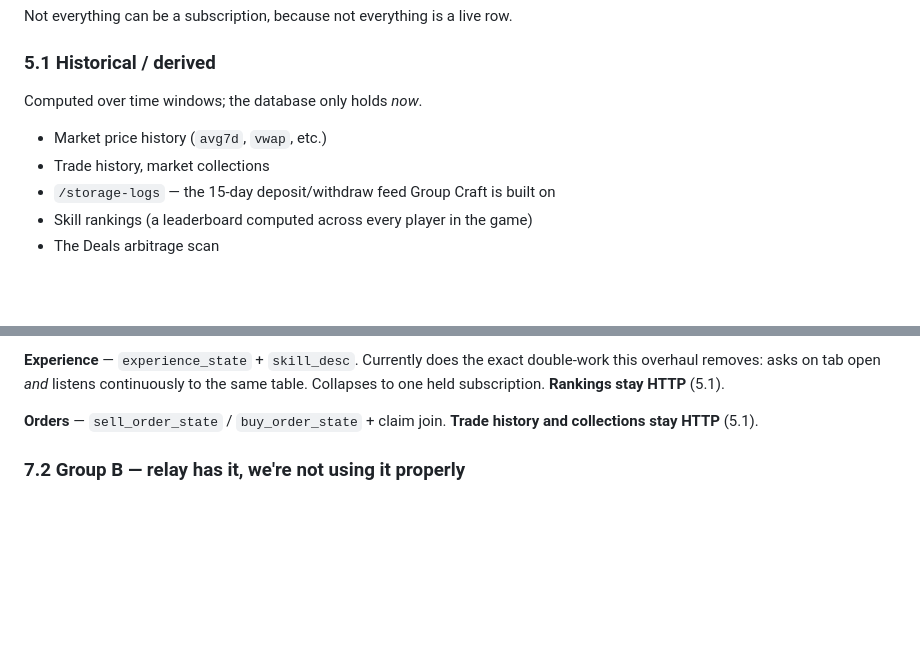
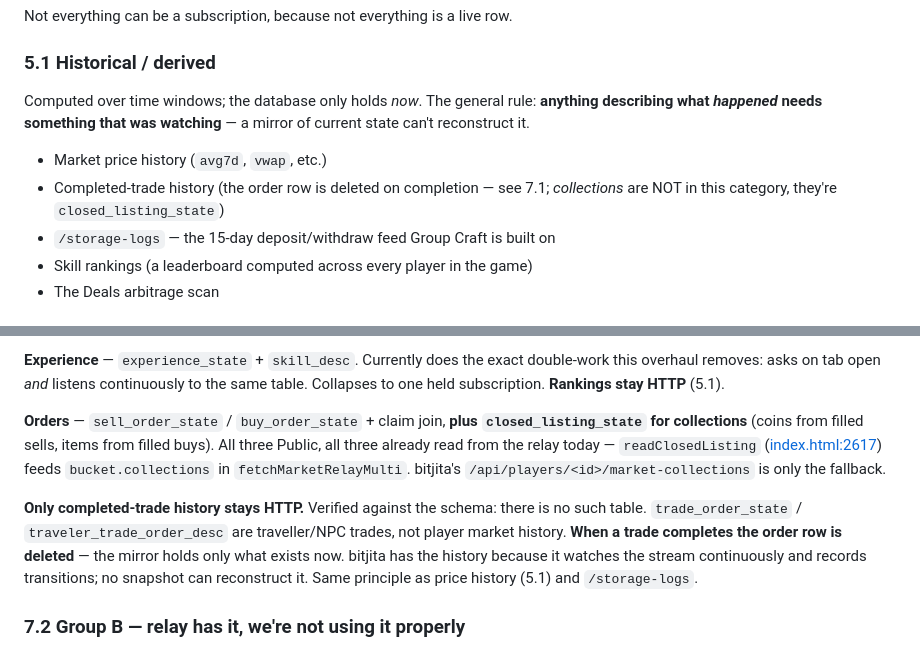
Before and after one commit to h-almansouri/Bitcraft-Companion, a Markdown page: OVERHAUL.md, 2 parts joined by grey strips. Drawn GitHub-style; blank space fills up the shorter version.

Commit message:
Overhaul plan: correct the Orders audit — collections are already relay-native
closed_listing_state is Public and readClosedListing already feeds
bucket.collections; bitjita is only the fallback. Schema search confirms no
completed-trade table exists — the order row is deleted on completion, so
only that history genuinely needs bitjita.

Co-Authored-By: Claude Opus 5 <noreply@anthropic.com>

```diff
--- a/OVERHAUL.md
+++ b/OVERHAUL.md
@@ -367,9 +367,12 @@ ground.
 Not everything can be a subscription, because not everything is a live row.
 
 ### 5.1 Historical / derived
-Computed over time windows; the database only holds *now*.
+Computed over time windows; the database only holds *now*. The general rule:
+**anything describing what *happened* needs something that was watching** — a
+mirror of current state can't reconstruct it.
 - Market price history (`avg7d`, `vwap`, etc.)
-- Trade history, market collections
+- Completed-trade history (the order row is deleted on completion — see 7.1;
+  *collections* are NOT in this category, they're `closed_listing_state`)
 - `/storage-logs` — the 15-day deposit/withdraw feed Group Craft is built on
 - Skill rankings (a leaderboard computed across every player in the game)
 - The Deals arbitrage scan
@@ -428,8 +431,20 @@ so it inherits 7.2.
 double-work this overhaul removes: asks on tab open *and* listens continuously to
 the same table. Collapses to one held subscription. **Rankings stay HTTP** (5.1).
 
-**Orders** — `sell_order_state` / `buy_order_state` + claim join. **Trade history
-and collections stay HTTP** (5.1).
+**Orders** — `sell_order_state` / `buy_order_state` + claim join, **plus
+`closed_listing_state` for collections** (coins from filled sells, items from
+filled buys). All three Public, all three already read from the relay today —
+`readClosedListing` ([index.html:2617](index.html:2617)) feeds
+`bucket.collections` in `fetchMarketRelayMulti`. bitjita's
+`/api/players/<id>/market-collections` is only the fallback.
+
+**Only completed-trade history stays HTTP.** Verified against the schema: there
+is no such table. `trade_order_state` / `traveler_trade_order_desc` are
+traveller/NPC trades, not player market history. **When a trade completes the
+order row is deleted** — the mirror holds only what exists now. bitjita has the
+history because it watches the stream continuously and records transitions; no
+snapshot can reconstruct it. Same principle as price history (5.1) and
+`/storage-logs`.
 
 ### 7.2 Group B — relay has it, we're not using it properly
 
```
